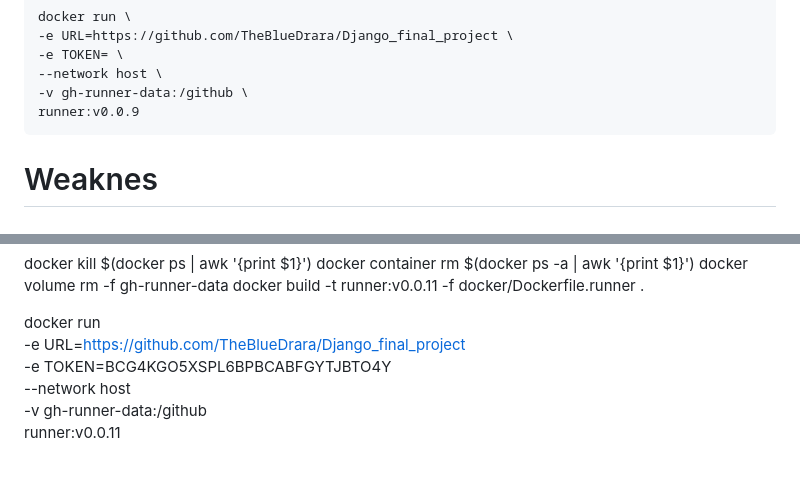
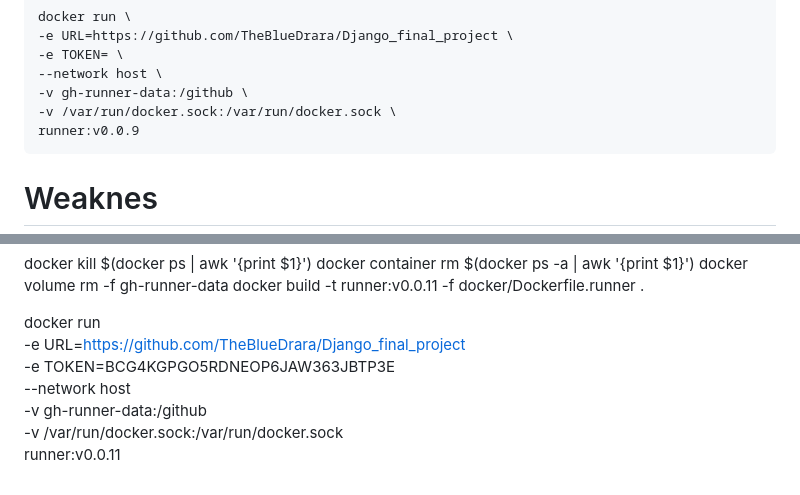
Before and after one commit to TheBlueDrara/Django_final_project, a Markdown page: README.md, 2 parts joined by grey strips. Rendered like a GitHub page.

````diff
--- a/README.md
+++ b/README.md
@@ -111,6 +111,7 @@ docker run \
 -e TOKEN= \
 --network host \
 -v gh-runner-data:/github \
+-v /var/run/docker.sock:/var/run/docker.sock \
 runner:v0.0.9
 ```
 
@@ -138,7 +139,8 @@ docker build -t runner:v0.0.11 -f docker/Dockerfile.runner .
 
 docker run \
 -e URL=https://github.com/TheBlueDrara/Django_final_project \
--e TOKEN=BCG4KGO5XSPL6BPBCABFGYTJBTO4Y \
+-e TOKEN=BCG4KGPGO5RDNEOP6JAW363JBTP3E \
 --network host \
 -v gh-runner-data:/github \
+-v /var/run/docker.sock:/var/run/docker.sock \
 runner:v0.0.11
````
